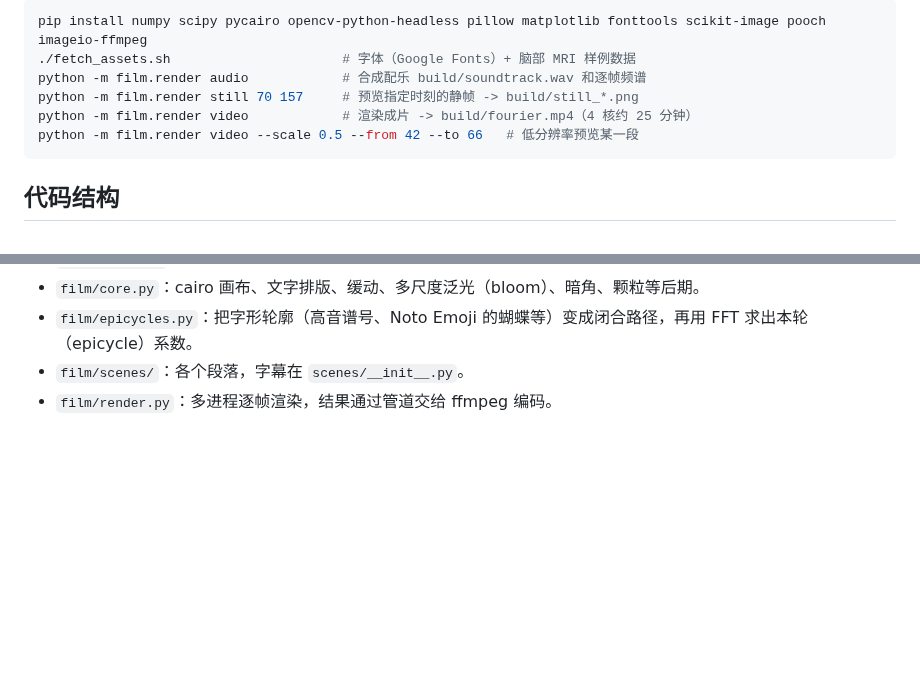
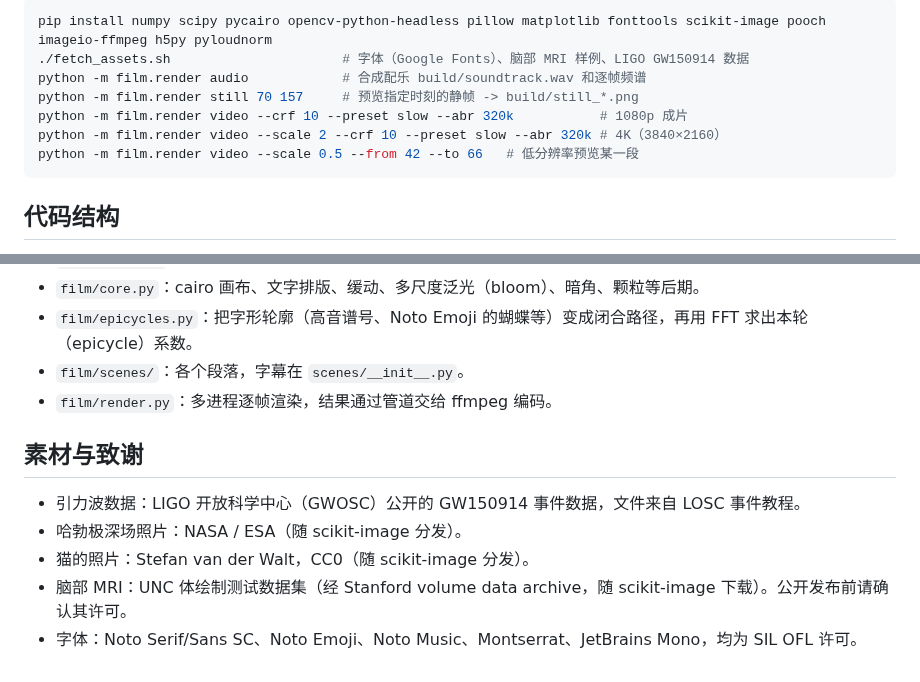
Before and after one commit to Elysia423/mv2, a Markdown page: README.md, 2 parts joined by grey strips. Drawn GitHub-style; blank space fills up the shorter version.

````diff
--- a/README.md
+++ b/README.md
@@ -30,10 +37,11 @@
 
 ```bash
-pip install numpy scipy pycairo opencv-python-headless pillow matplotlib fonttools scikit-image pooch imageio-ffmpeg
-./fetch_assets.sh                      # 字体（Google Fonts）+ 脑部 MRI 样例数据
+pip install numpy scipy pycairo opencv-python-headless pillow matplotlib fonttools scikit-image pooch imageio-ffmpeg h5py pyloudnorm
+./fetch_assets.sh                      # 字体（Google Fonts）、脑部 MRI 样例、LIGO GW150914 数据
 python -m film.render audio            # 合成配乐 build/soundtrack.wav 和逐帧频谱
 python -m film.render still 70 157     # 预览指定时刻的静帧 -> build/still_*.png
-python -m film.render video            # 渲染成片 -> build/fourier.mp4（4 核约 25 分钟）
+python -m film.render video --crf 10 --preset slow --abr 320k           # 1080p 成片
+python -m film.render video --scale 2 --crf 10 --preset slow --abr 320k # 4K（3840×2160）
 python -m film.render video --scale 0.5 --from 42 --to 66   # 低分辨率预览某一段
 ```
 
@@ -46,3 +54,11 @@ python -m film.render video --scale 0.5 --from 42 --to 66   # 低分辨率预览
 - `film/epicycles.py`：把字形轮廓（高音谱号、Noto Emoji 的蝴蝶等）变成闭合路径，再用 FFT 求出本轮（epicycle）系数。
 - `film/scenes/`：各个段落，字幕在 `scenes/__init__.py`。
 - `film/render.py`：多进程逐帧渲染，结果通过管道交给 ffmpeg 编码。
+
+## 素材与致谢
+
+- 引力波数据：LIGO 开放科学中心（GWOSC）公开的 GW150914 事件数据，文件来自 LOSC 事件教程。
+- 哈勃极深场照片：NASA / ESA（随 scikit-image 分发）。
+- 猫的照片：Stefan van der Walt，CC0（随 scikit-image 分发）。
+- 脑部 MRI：UNC 体绘制测试数据集（经 Stanford volume data archive，随 scikit-image 下载）。公开发布前请确认其许可。
+- 字体：Noto Serif/Sans SC、Noto Emoji、Noto Music、Montserrat、JetBrains Mono，均为 SIL OFL 许可。
````
Also changed, not shown: other parts of README.md (+20 -13 lines), docs/stills.jpg, 18 other files.
